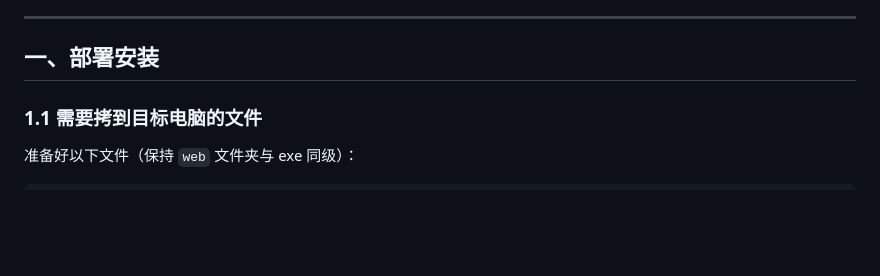
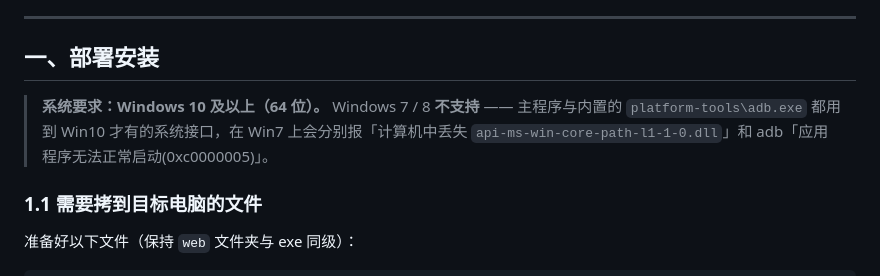
Before and after one commit to qq398768650/sygg-adb-tool, a Markdown page: 使用说明.md, the part around the change. Drawn GitHub-style; blank space fills up the shorter version.

Commit message:
docs: 明确系统要求 Windows 10+（Win7/8 不支持）

```diff
--- a/使用说明.md
+++ b/使用说明.md
@@ -5,6 +5,8 @@
 ---
 
 ## 一、部署安装
+
+> **系统要求：Windows 10 及以上（64 位）。** Windows 7 / 8 **不支持** —— 主程序与内置的 `platform-tools\adb.exe` 都用到 Win10 才有的系统接口，在 Win7 上会分别报「计算机中丢失 `api-ms-win-core-path-l1-1-0.dll`」和 adb「应用程序无法正常启动(0xc0000005)」。
 
 ### 1.1 需要拷到目标电脑的文件
 
```
